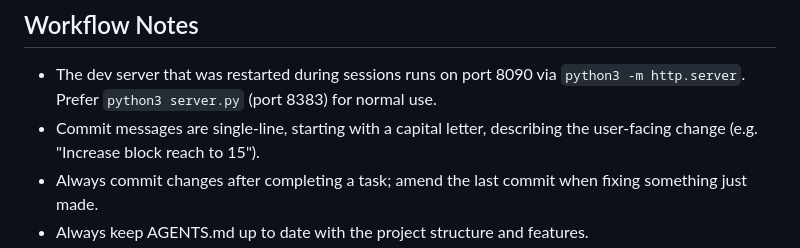
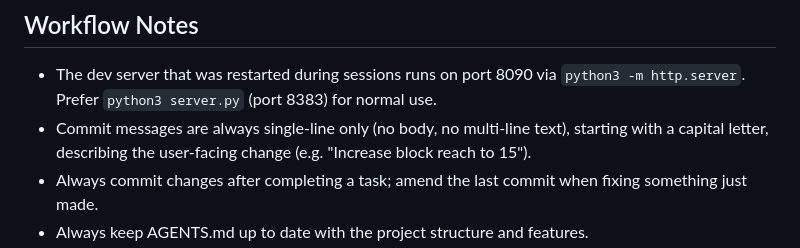
Before and after one commit to quentin-auge/minicraft, a Markdown page: AGENTS.md, the part around one of its changes. GitHub-like rendering.

Commit message:
Tighten AGENTS.md commit and testing rules

```diff
--- a/AGENTS.md
+++ b/AGENTS.md
@@ -1104,7 +1104,8 @@ or phase. Step-up is root-gated by jumping leadership: when the chain root is a
 
 - The dev server that was restarted during sessions runs on port 8090 via
   `python3 -m http.server`. Prefer `python3 server.py` (port 8383) for normal use.
-- Commit messages are single-line, starting with a capital letter, describing
+- Commit messages are always single-line only (no body, no multi-line text),
+  starting with a capital letter, describing
   the user-facing change (e.g. "Increase block reach to 15").
 - Always commit changes after completing a task; amend the last commit when
   fixing something just made.
```
Also changed, not shown: other parts of AGENTS.md (+3 -1 lines).
